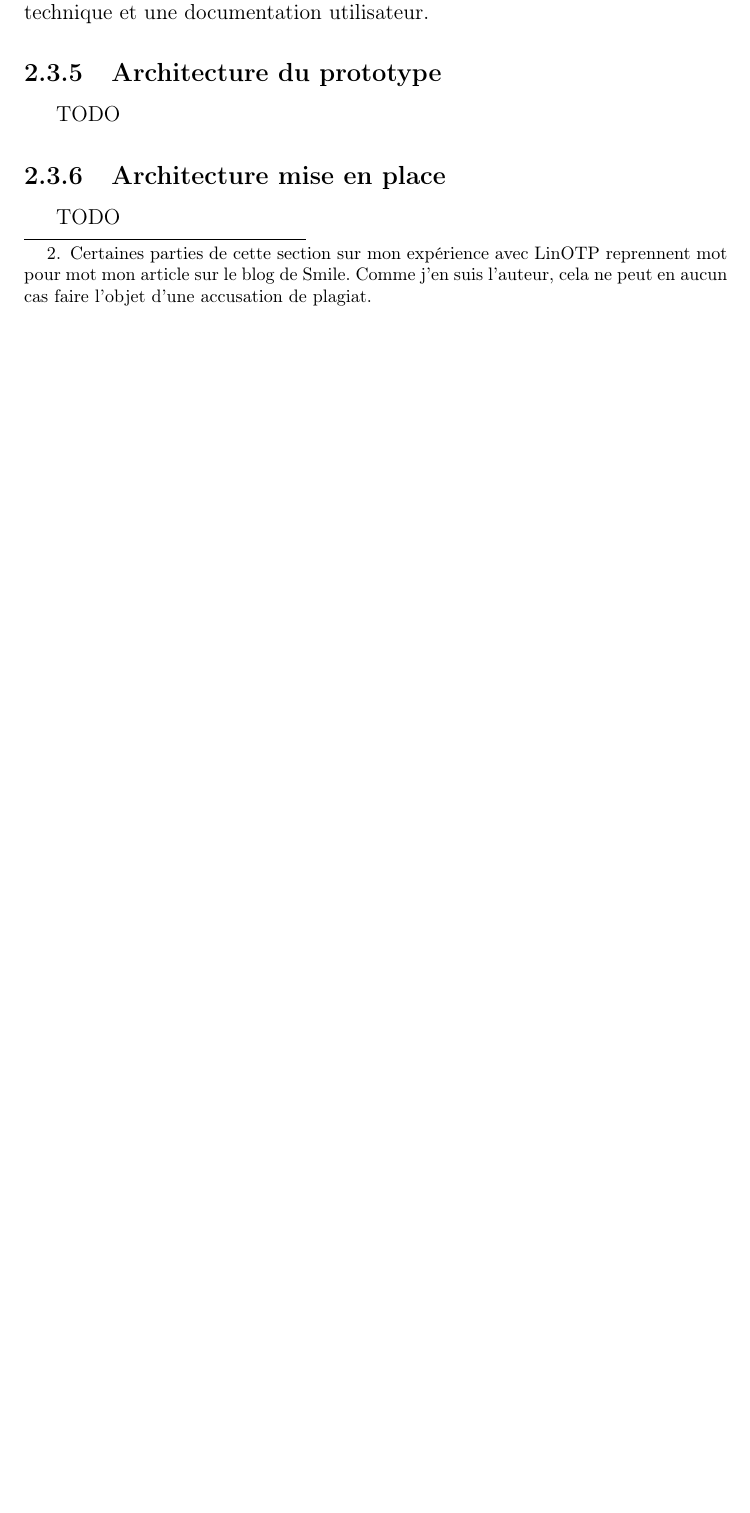
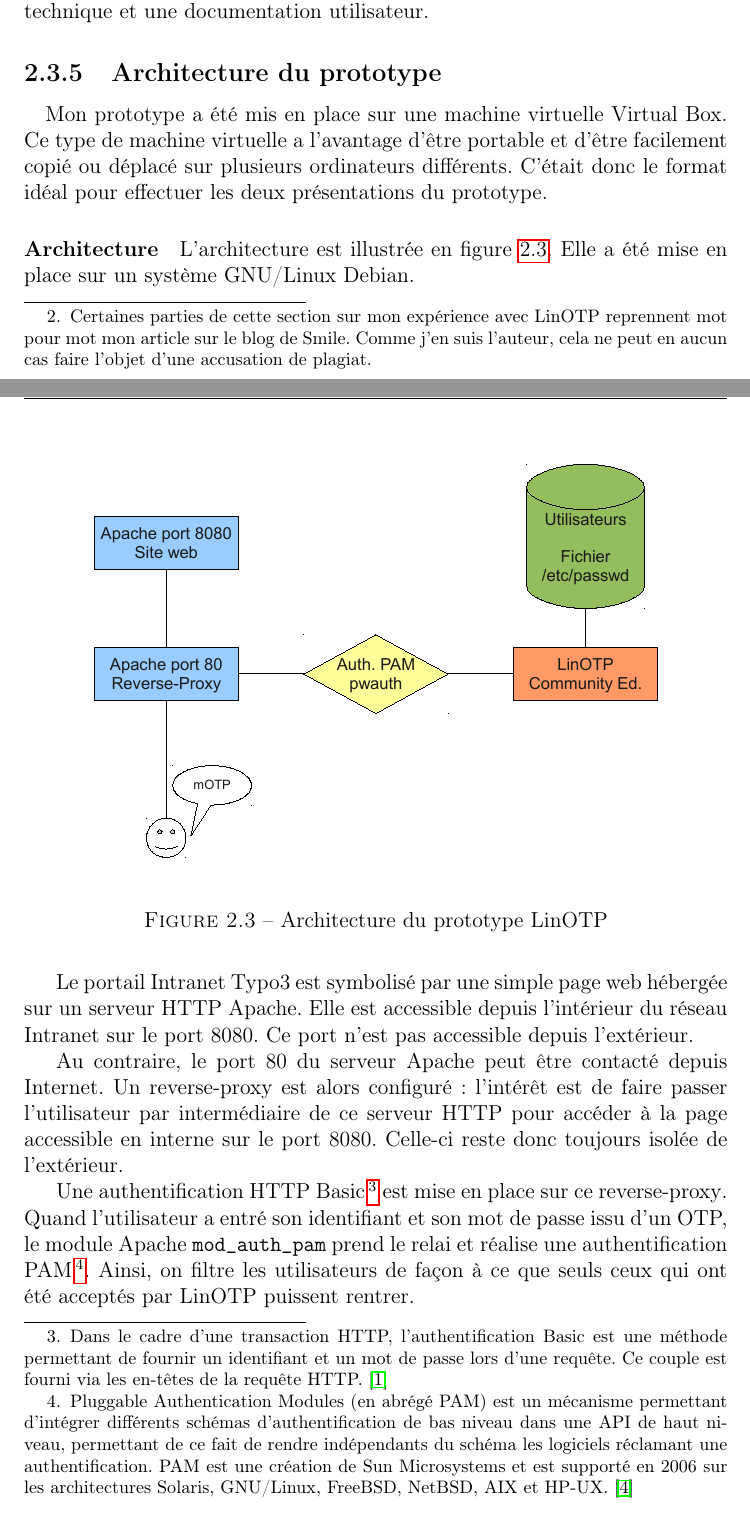
Before and after one commit to jersub/TN10, a LaTeX document (rapport/rapport.tex, which reads rapport/alias.tex, rapport/stage-linotp.tex): part of page 17 of 21 before the commit and two parts of pages 17 and 18 of 23 after it, the two joined at a grey line, cut so that both start at the same text, the shorter picture padded with empty space. Compiled offline with pdfLaTeX.

Commit message:
Rédaction LinOTP archi proto.

```diff
--- a/rapport/alias.tex
+++ b/rapport/alias.tex
@@ -1,11 +1,16 @@
 \newcommand{\acentreon}{Centreon}
 \newcommand{\alinotp}{LinOTP}
 \newcommand{\aintranet}{Intranet}
+\newcommand{\ainternet}{Internet}
 \newcommand{\atypo}{Typo3}
 \newcommand{\aad}{Microsoft Active Directory}
 \newcommand{\aradius}{RADIUS}
 \newcommand{\afreerad}{FreeRADIUS}
 \newcommand{\aesds}{e-SDS}
+\newcommand{\amodpam}{\texttt{mod\_auth\_pam}}
+\newcommand{\alinux}{GNU/Linux}
+\newcommand{\arp}{reverse-proxy}
+\newcommand{\amotp}{mOTP}
 
 \newcommand{\asmile}{Smile}
 \newcommand{\abusys}{BU Système}
--- a/rapport/stage-linotp.tex
+++ b/rapport/stage-linotp.tex
@@ -151,4 +151,30 @@
 \subsection{Architecture du prototype}
 \label{section:linotp:prototype}
 
-TODO
+\paragraph{}
+Mon prototype a été mis en place sur une machine virtuelle Virtual~Box.
+Ce type de machine virtuelle a l'avantage d'être portable et d'être facilement copié ou déplacé sur plusieurs ordinateurs différents.
+C'était donc le format idéal pour effectuer les deux présentations du prototype.
+
+\begin{figure}
+	\centering
+	\includegraphics[width=12cm]{linotp/archi-proto}
+	\caption{Architecture du prototype \alinotp}
+	\label{figure:linotp:archi-proto}
+\end{figure}
+
+\paragraph{Architecture}
+L'architecture est illustrée en \reffigure{linotp:archi-proto}.
+Elle a été mise en place sur un système \alinux{} Debian.
+
+Le portail \aintranet{} \atypo{} est symbolisé par une simple page web hébergée sur un serveur HTTP Apache.
+Elle est accessible depuis l'intérieur du réseau \aintranet{} sur le port 8080.
+Ce port n'est pas accessible depuis l'extérieur.
+
+Au contraire, le port 80 du serveur Apache peut être contacté depuis \ainternet.
+Un \arp{} est alors configuré : l'intérêt est de faire passer l'utilisateur par intermédiaire de ce serveur HTTP pour accéder à la page accessible en interne sur le port 8080.
+Celle-ci reste donc toujours isolée de l'extérieur.
+
+Une authentification HTTP Basic\footnote{Dans le cadre d'une transaction HTTP, l'authentification Basic est une méthode permettant de fournir un identifiant et un mot de passe lors d'une requête. Ce couple est fourni via les en-têtes de la requête HTTP.~\cite{httpbasic}} est mise en place sur ce \arp{}.
+Quand l'utilisateur a entré son identifiant et son mot de passe issu d'un OTP, le module Apache \amodpam{} prend le relai et réalise une authentification PAM\footnote{Pluggable Authentication Modules (en abrégé PAM) est un mécanisme permettant d'intégrer différents schémas d'authentification de bas niveau dans une API de haut niveau, permettant de ce fait de rendre indépendants du schéma les logiciels réclamant une authentification. PAM est une création de Sun Microsystems et est supporté en 2006 sur les architectures Solaris, \alinux, FreeBSD, NetBSD, AIX et HP-UX.~\cite{pam}}.
+Ainsi, on filtre les utilisateurs de façon à ce que seuls ceux qui ont été acceptés par \alinotp{} puissent rentrer.
```
Also changed, not shown: rapport/biblio.bib (+16 -2 lines), rapport/figs/linotp/archi-proto.pdf (added), rapport/stage-linotp.tex (26 more changed lines), 1 other file.
